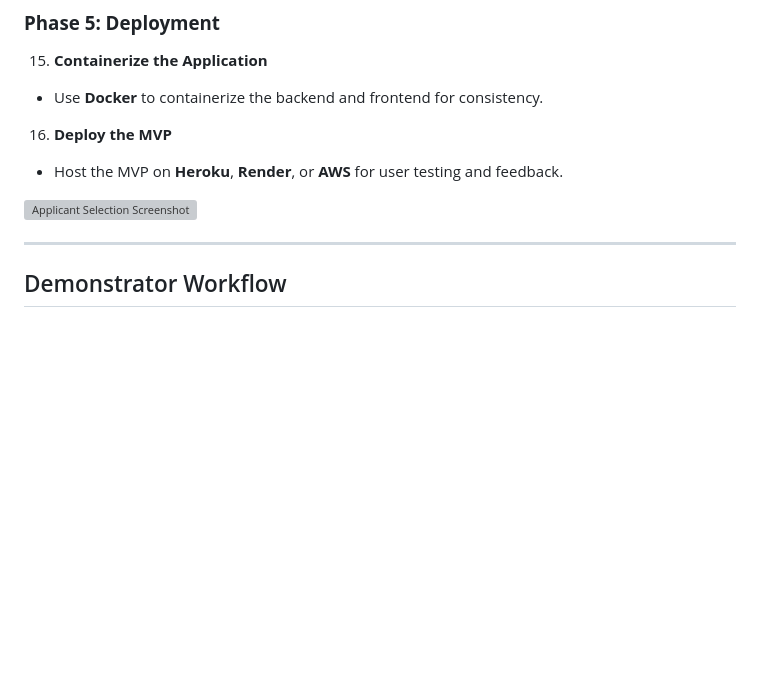
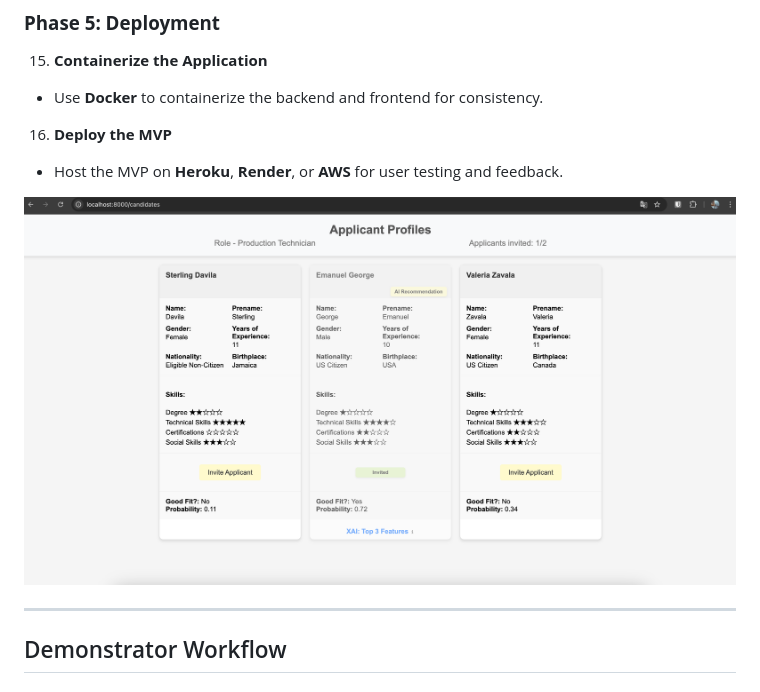
Before and after one commit to markuskuehnle/bias-fairness-mvp, a Markdown page: README.md, the part around the change. GitHub-like rendering; blank space fills up the shorter version; grey boxes are pictures that could not be loaded.

Commit message:
[Chore] Update README

```diff
--- a/README.md
+++ b/README.md
@@ -145,7 +145,7 @@ This project utilizes the **HR Data Set Based on Human Resources Data Set**:
 16. **Deploy the MVP**
    - Host the MVP on **Heroku**, **Render**, or **AWS** for user testing and feedback.
 
-![Applicant Selection Screenshot](imgs/screenshot_applicant_selection.png)
+![Applicant Selection Screenshot](imgs/applicant_selection.png)
 
 ---
 
```
Also changed, not shown: imgs/applicant_selection.png (renamed from imgs/screenshot_applicant selection.png).
